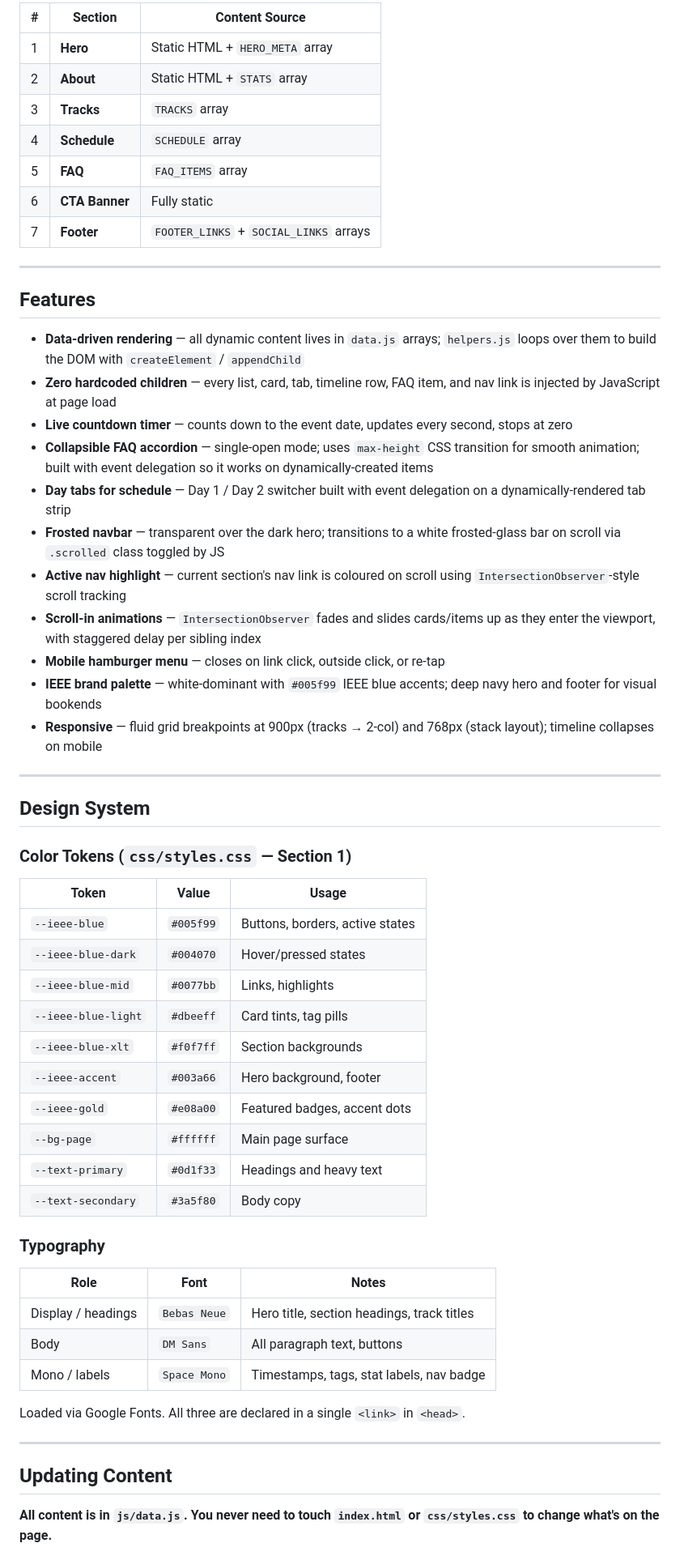
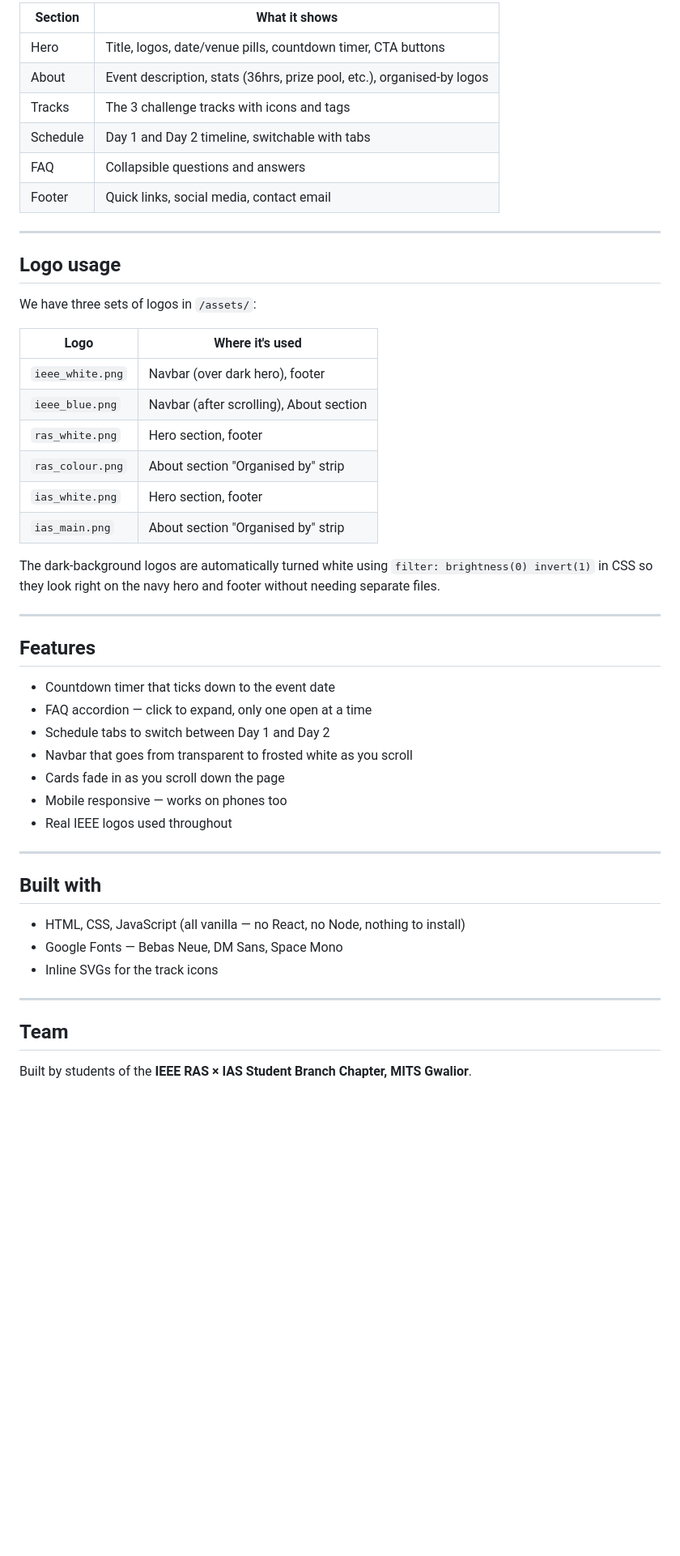
Before and after one commit to tejaswa4692/IEEEhackthonwebpage, a Markdown page: README.md, the part around one of its changes. Shown at 81% size. GitHub-like rendering; blank space fills up the shorter version.

```diff
--- a/README.md
+++ b/README.md
@@ -46,62 +82,53 @@ This separation means **updating content never requires touching render logic**,
 
-| # | Section | Content Source |
-|---|---|---|
-| 1 | **Hero** | Static HTML + `HERO_META` array |
-| 2 | **About** | Static HTML + `STATS` array |
-| 3 | **Tracks** | `TRACKS` array |
-| 4 | **Schedule** | `SCHEDULE` array |
-| 5 | **FAQ** | `FAQ_ITEMS` array |
-| 6 | **CTA Banner** | Fully static |
-| 7 | **Footer** | `FOOTER_LINKS` + `SOCIAL_LINKS` arrays |
+| Section | What it shows |
+|---|---|
+| Hero | Title, logos, date/venue pills, countdown timer, CTA buttons |
+| About | Event description, stats (36hrs, prize pool, etc.), organised-by logos |
+| Tracks | The 3 challenge tracks with icons and tags |
+| Schedule | Day 1 and Day 2 timeline, switchable with tabs |
+| FAQ | Collapsible questions and answers |
+| Footer | Quick links, social media, contact email |
+
+---
+
+## Logo usage
+
+We have three sets of logos in `/assets/`:
+
+| Logo | Where it's used |
+|---|---|
+| `ieee_white.png` | Navbar (over dark hero), footer |
+| `ieee_blue.png` | Navbar (after scrolling), About section |
+| `ras_white.png` | Hero section, footer |
+| `ras_colour.png` | About section "Organised by" strip |
+| `ias_white.png` | Hero section, footer |
+| `ias_main.png` | About section "Organised by" strip |
+
+The dark-background logos are automatically turned white using `filter: brightness(0) invert(1)` in CSS so they look right on the navy hero and footer without needing separate files.
 
 ---
 
 ## Features
 
-- **Data-driven rendering** — all dynamic content lives in `data.js` arrays; `helpers.js` loops over them to build the DOM with `createElement` / `appendChild`
-- **Zero hardcoded children** — every list, card, tab, timeline row, FAQ item, and nav link is injected by JavaScript at page load
-- **Live countdown timer** — counts down to the event date, updates every second, stops at zero
-- **Collapsible FAQ accordion** — single-open mode; uses `max-height` CSS transition for smooth animation; built with event delegation so it works on dynamically-created items
-- **Day tabs for schedule** — Day 1 / Day 2 switcher built with event delegation on a dynamically-rendered tab strip
-- **Frosted navbar** — transparent over the dark hero; transitions to a white frosted-glass bar on scroll via `.scrolled` class toggled by JS
-- **Active nav highlight** — current section's nav link is coloured on scroll using `IntersectionObserver`-style scroll tracking
-- **Scroll-in animations** — `IntersectionObserver` fades and slides cards/items up as they enter the viewport, with staggered delay per sibling index
-- **Mobile hamburger menu** — closes on link click, outside click, or re-tap
-- **IEEE brand palette** — white-dominant with `#005f99` IEEE blue accents; deep navy hero and footer for visual bookends
-- **Responsive** — fluid grid breakpoints at 900px (tracks → 2-col) and 768px (stack layout); timeline collapses on mobile
+- Countdown timer that ticks down to the event date
+- FAQ accordion — click to expand, only one open at a time
+- Schedule tabs to switch between Day 1 and Day 2
+- Navbar that goes from transparent to frosted white as you scroll
+- Cards fade in as you scroll down the page
+- Mobile responsive — works on phones too
+- Real IEEE logos used throughout
 
 ---
 
-## Design System
+## Built with
 
-### Color Tokens (`css/styles.css` — Section 1)
-
-| Token | Value | Usage |
-|---|---|---|
-| `--ieee-blue` | `#005f99` | Buttons, borders, active states |
-| `--ieee-blue-dark` | `#004070` | Hover/pressed states |
-| `--ieee-blue-mid` | `#0077bb` | Links, highlights |
-| `--ieee-blue-light` | `#dbeeff` | Card tints, tag pills |
-| `--ieee-blue-xlt` | `#f0f7ff` | Section backgrounds |
-| `--ieee-accent` | `#003a66` | Hero background, footer |
-| `--ieee-gold` | `#e08a00` | Featured badges, accent dots |
-| `--bg-page` | `#ffffff` | Main page surface |
-| `--text-primary` | `#0d1f33` | Headings and heavy text |
-| `--text-secondary` | `#3a5f80` | Body copy |
-
-### Typography
-
-| Role | Font | Notes |
-|---|---|---|
-| Display / headings | `Bebas Neue` | Hero title, section headings, track titles |
-| Body | `DM Sans` | All paragraph text, buttons |
-| Mono / labels | `Space Mono` | Timestamps, tags, stat labels, nav badge |
-
-Loaded via Google Fonts. All three are declared in a single `<link>` in `<head>`.
+- HTML, CSS, JavaScript (all vanilla — no React, no Node, nothing to install)
+- Google Fonts — Bebas Neue, DM Sans, Space Mono
+- Inline SVGs for the track icons
 
 ---
 
-## Updating Content
+## Team
 
-**All content is in `js/data.js`. You never need to touch `index.html` or `css/styles.css` to change what's on the page.**
+Built by students of the **IEEE RAS × IAS Student Branch Chapter, MITS Gwalior**.
 
```
Also changed, not shown: other parts of README.md (+65 -207 lines).
